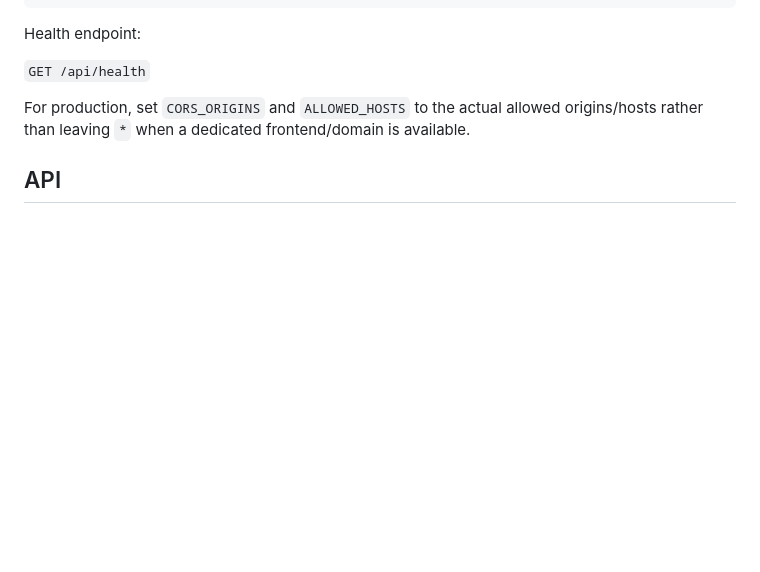
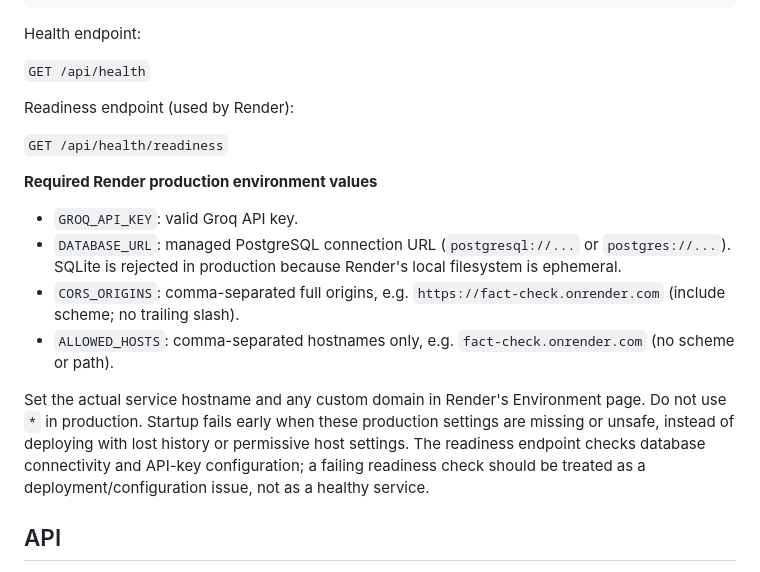
Before and after one commit to arjun939201/FactCheckBot, a Markdown page: README.md, the part around the change. Rendered like a GitHub page; blank space fills up the shorter version.

Commit message:
Document required Render production configuration

```diff
--- a/README.md
+++ b/README.md
@@ -147,7 +147,18 @@ Health endpoint:
 
 `GET /api/health`
 
-For production, set `CORS_ORIGINS` and `ALLOWED_HOSTS` to the actual allowed origins/hosts rather than leaving `*` when a dedicated frontend/domain is available.
+Readiness endpoint (used by Render):
+
+`GET /api/health/readiness`
+
+**Required Render production environment values**
+
+- `GROQ_API_KEY`: valid Groq API key.
+- `DATABASE_URL`: managed PostgreSQL connection URL (`postgresql://...` or `postgres://...`). SQLite is rejected in production because Render's local filesystem is ephemeral.
+- `CORS_ORIGINS`: comma-separated full origins, e.g. `https://fact-check.onrender.com` (include scheme; no trailing slash).
+- `ALLOWED_HOSTS`: comma-separated hostnames only, e.g. `fact-check.onrender.com` (no scheme or path).
+
+Set the actual service hostname and any custom domain in Render's Environment page. Do not use `*` in production. Startup fails early when these production settings are missing or unsafe, instead of deploying with lost history or permissive host settings. The readiness endpoint checks database connectivity and API-key configuration; a failing readiness check should be treated as a deployment/configuration issue, not as a healthy service.
 
 ## API
 
```
